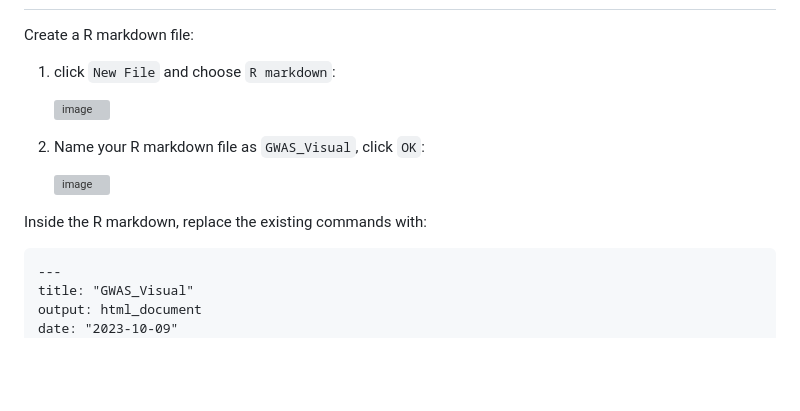
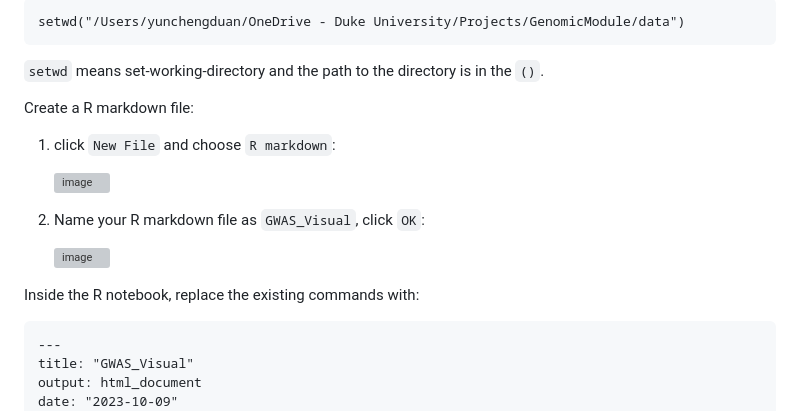
Before and after one commit to OchoaLab/genomic-modules, a Markdown page: day5/run_GWAS_step_by_step.md, the part around the change printed below. Rendered like a GitHub page; blank space fills up the shorter version; grey boxes are pictures that could not be loaded.

````diff
--- a/day5/run_GWAS_step_by_step.md
+++ b/day5/run_GWAS_step_by_step.md
@@ -96,3 +111,10 @@ The terminal output is again omitted here.
+```
+setwd("/Users/yunchengduan/OneDrive - Duke University/Projects/GenomicModule/data")
+```
+`setwd` means set-working-directory and the path to the directory is in the `()`.
+
+
+
 Create a R markdown file:
 1. click `New File` and choose `R markdown`:
 
@@ -104,7 +126,7 @@ Create a R markdown file:
    <img width="580" alt="image" src="https://github.com/OchoaLab/genomic-modules/assets/53951161/ed5e1a24-acc5-4676-b646-c11d11c03440">
 
 
-Inside the R markdown, replace the existing commands with:
+Inside the R notebook, replace the existing commands with:
 ```
 ---
 title: "GWAS_Visual"
````
Also changed, not shown: other parts of day5/run_GWAS_step_by_step.md (+15 -0 lines).
